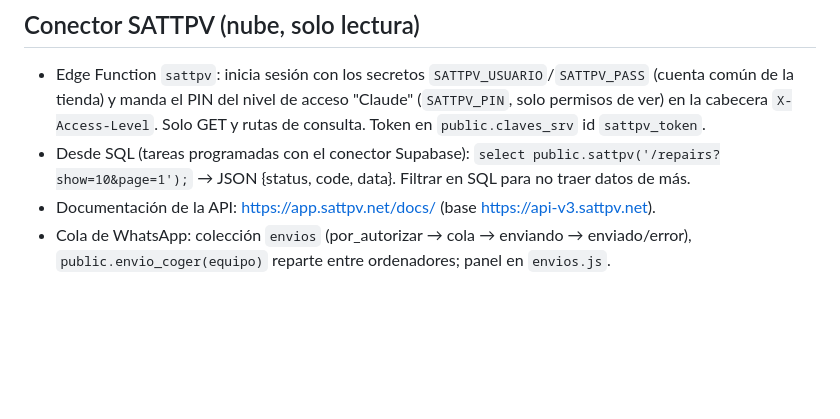
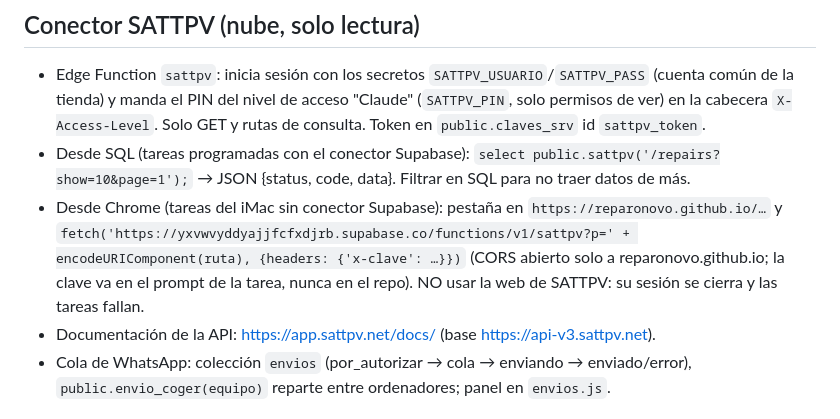
Before and after one commit to ReparoNovo/tarifa-sat, a Markdown page: CLAUDE.md, the part around the change. GitHub-like rendering; blank space fills up the shorter version.

Commit message:
Guía: leer SATTPV desde Chrome por el conector en la nube
Co-Authored-By: Claude Opus 5.5 <noreply@anthropic.com>
Claude-Session: https://claude.ai/code/session_01DhBjCYgV4DwLksW4g7YQ2s

```diff
--- a/CLAUDE.md
+++ b/CLAUDE.md
@@ -27,6 +27,7 @@ App interna (PWA) de la tienda Reparo Novo (Priego de Córdoba): tarifa de repar
 ## Conector SATTPV (nube, solo lectura)
 - Edge Function `sattpv`: inicia sesión con los secretos `SATTPV_USUARIO`/`SATTPV_PASS` (cuenta común de la tienda) y manda el PIN del nivel de acceso "Claude" (`SATTPV_PIN`, solo permisos de ver) en la cabecera `X-Access-Level`. Solo GET y rutas de consulta. Token en `public.claves_srv` id `sattpv_token`.
 - Desde SQL (tareas programadas con el conector Supabase): `select public.sattpv('/repairs?show=10&page=1');` → JSON {status, code, data}. Filtrar en SQL para no traer datos de más.
+- Desde Chrome (tareas del iMac sin conector Supabase): pestaña en `https://reparonovo.github.io/…` y `fetch('https://yxvwvyddyajjfcfxdjrb.supabase.co/functions/v1/sattpv?p=' + encodeURIComponent(ruta), {headers: {'x-clave': …}})` (CORS abierto solo a reparonovo.github.io; la clave va en el prompt de la tarea, nunca en el repo). NO usar la web de SATTPV: su sesión se cierra y las tareas fallan.
 - Documentación de la API: https://app.sattpv.net/docs/ (base https://api-v3.sattpv.net).
 - Cola de WhatsApp: colección `envios` (por_autorizar → cola → enviando → enviado/error), `public.envio_coger(equipo)` reparte entre ordenadores; panel en `envios.js`.
 
```
